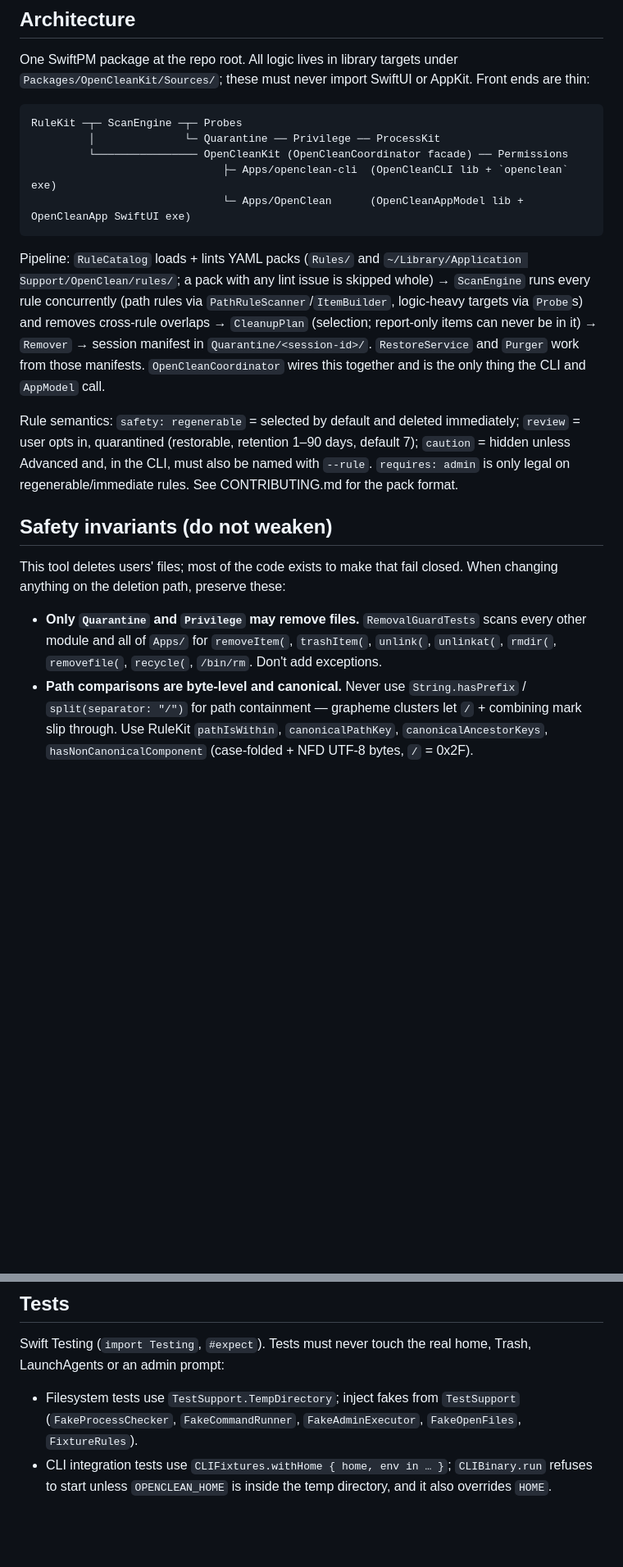
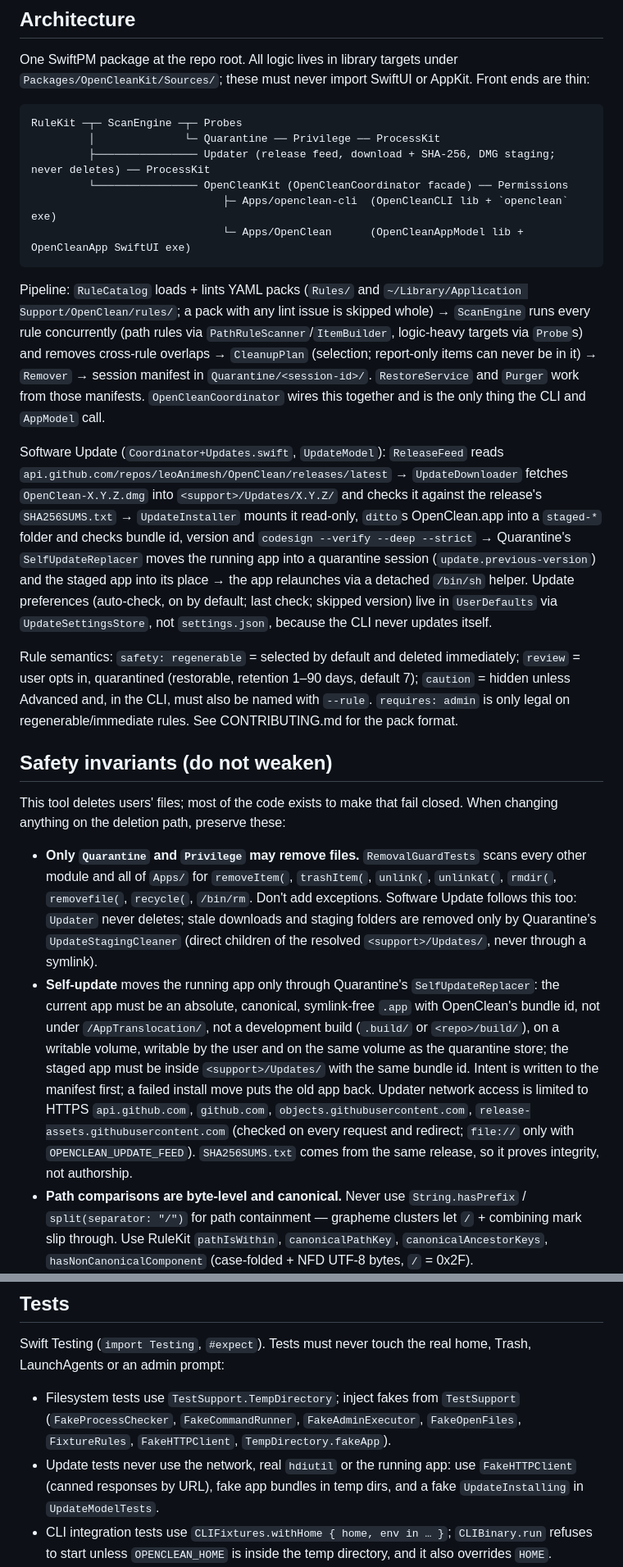
Before and after one commit to BRYANN2K/OpenClean, a Markdown page: AGENTS.md, 2 parts joined by grey strips. Shown at 82% size. Rendered like a GitHub page; blank space fills up the shorter version.

````diff
--- a/AGENTS.md
+++ b/AGENTS.md
@@ -30,6 +30,7 @@ One SwiftPM package at the repo root. All logic lives in library targets under `
 ```
 RuleKit ─┬─ ScanEngine ─┬─ Probes
          │              └─ Quarantine ── Privilege ── ProcessKit
+         ├──────────────── Updater (release feed, download + SHA-256, DMG staging; never deletes) ── ProcessKit
          └──────────────── OpenCleanKit (OpenCleanCoordinator facade) ── Permissions
                               ├─ Apps/openclean-cli  (OpenCleanCLI lib + `openclean` exe)
                               └─ Apps/OpenClean      (OpenCleanAppModel lib + OpenCleanApp SwiftUI exe)
@@ -37,13 +38,16 @@ RuleKit ─┬─ ScanEngine ─┬─ Probes
 
 Pipeline: `RuleCatalog` loads + lints YAML packs (`Rules/` and `~/Library/Application Support/OpenClean/rules/`; a pack with any lint issue is skipped whole) → `ScanEngine` runs every rule concurrently (path rules via `PathRuleScanner`/`ItemBuilder`, logic-heavy targets via `Probe`s) and removes cross-rule overlaps → `CleanupPlan` (selection; report-only items can never be in it) → `Remover` → session manifest in `Quarantine/<session-id>/`. `RestoreService` and `Purger` work from those manifests. `OpenCleanCoordinator` wires this together and is the only thing the CLI and `AppModel` call.
 
+Software Update (`Coordinator+Updates.swift`, `UpdateModel`): `ReleaseFeed` reads `api.github.com/repos/leoAnimesh/OpenClean/releases/latest` → `UpdateDownloader` fetches `OpenClean-X.Y.Z.dmg` into `<support>/Updates/X.Y.Z/` and checks it against the release's `SHA256SUMS.txt` → `UpdateInstaller` mounts it read-only, `ditto`s OpenClean.app into a `staged-*` folder and checks bundle id, version and `codesign --verify --deep --strict` → Quarantine's `SelfUpdateReplacer` moves the running app into a quarantine session (`update.previous-version`) and the staged app into its place → the app relaunches via a detached `/bin/sh` helper. Update preferences (auto-check, on by default; last check; skipped version) live in `UserDefaults` via `UpdateSettingsStore`, not `settings.json`, because the CLI never updates itself.
+
 Rule semantics: `safety: regenerable` = selected by default and deleted immediately; `review` = user opts in, quarantined (restorable, retention 1–90 days, default 7); `caution` = hidden unless Advanced and, in the CLI, must also be named with `--rule`. `requires: admin` is only legal on regenerable/immediate rules. See CONTRIBUTING.md for the pack format.
 
 ## Safety invariants (do not weaken)
 
 This tool deletes users' files; most of the code exists to make that fail closed. When changing anything on the deletion path, preserve these:
 
-- **Only `Quarantine` and `Privilege` may remove files.** `RemovalGuardTests` scans every other module and all of `Apps/` for `removeItem(`, `trashItem(`, `unlink(`, `unlinkat(`, `rmdir(`, `removefile(`, `recycle(`, `/bin/rm`. Don't add exceptions.
+- **Only `Quarantine` and `Privilege` may remove files.** `RemovalGuardTests` scans every other module and all of `Apps/` for `removeItem(`, `trashItem(`, `unlink(`, `unlinkat(`, `rmdir(`, `removefile(`, `recycle(`, `/bin/rm`. Don't add exceptions. Software Update follows this too: `Updater` never deletes; stale downloads and staging folders are removed only by Quarantine's `UpdateStagingCleaner` (direct children of the resolved `<support>/Updates/`, never through a symlink).
+- **Self-update** moves the running app only through Quarantine's `SelfUpdateReplacer`: the current app must be an absolute, canonical, symlink-free `.app` with OpenClean's bundle id, not under `/AppTranslocation/`, not a development build (`.build/` or `<repo>/build/`), on a writable volume, writable by the user and on the same volume as the quarantine store; the staged app must be inside `<support>/Updates/` with the same bundle id. Intent is written to the manifest first; a failed install move puts the old app back. Updater network access is limited to HTTPS `api.github.com`, `github.com`, `objects.githubusercontent.com`, `release-assets.githubusercontent.com` (checked on every request and redirect; `file://` only with `OPENCLEAN_UPDATE_FEED`). `SHA256SUMS.txt` comes from the same release, so it proves integrity, not authorship.
 - **Path comparisons are byte-level and canonical.** Never use `String.hasPrefix` / `split(separator: "/")` for path containment — grapheme clusters let `/` + combining mark slip through. Use RuleKit `pathIsWithin`, `canonicalPathKey`, `canonicalAncestorKeys`, `hasNonCanonicalComponent` (case-folded + NFD UTF-8 bytes, `/` = 0x2F).
 - **Scan items carry `realpath`'d paths**, and every safety check uses the resolved home (`OpenCleanCoordinator.resolvedHome`, `ScanContext.home`). Mixing resolved and unresolved forms silently disables `DenyList` protections.
 - **`DenyList`** (System, home, Documents, Desktop, Keychains, Mail, Mobile Documents, `.ssh`, `.gnupg`, OpenClean's own support dir, `/private/etc`, `/private/var/db`, app bundles, Photos libraries, and any ancestor of these) is enforced by the linter, at scan time, and again in `PreDeleteChecker` just before removal.
@@ -58,7 +62,8 @@ This tool deletes users' files; most of the code exists to make that fail closed
 
 Swift Testing (`import Testing`, `#expect`). Tests must never touch the real home, Trash, LaunchAgents or an admin prompt:
 
-- Filesystem tests use `TestSupport.TempDirectory`; inject fakes from `TestSupport` (`FakeProcessChecker`, `FakeCommandRunner`, `FakeAdminExecutor`, `FakeOpenFiles`, `FixtureRules`).
+- Filesystem tests use `TestSupport.TempDirectory`; inject fakes from `TestSupport` (`FakeProcessChecker`, `FakeCommandRunner`, `FakeAdminExecutor`, `FakeOpenFiles`, `FixtureRules`, `FakeHTTPClient`, `TempDirectory.fakeApp`).
+- Update tests never use the network, real `hdiutil` or the running app: use `FakeHTTPClient` (canned responses by URL), fake app bundles in temp dirs, and a fake `UpdateInstalling` in `UpdateModelTests`.
 - CLI integration tests use `CLIFixtures.withHome { home, env in … }`; `CLIBinary.run` refuses to start unless `OPENCLEAN_HOME` is inside the temp directory, and it also overrides `HOME`.
 - Some tests run real `lsof`, `/bin/sh`, and `osascript -e 'return …'` (never with administrator privileges).
 
````
Also changed, not shown: other parts of AGENTS.md (+1 -1 lines), README.md (+14 -2 lines), 1 other file.
